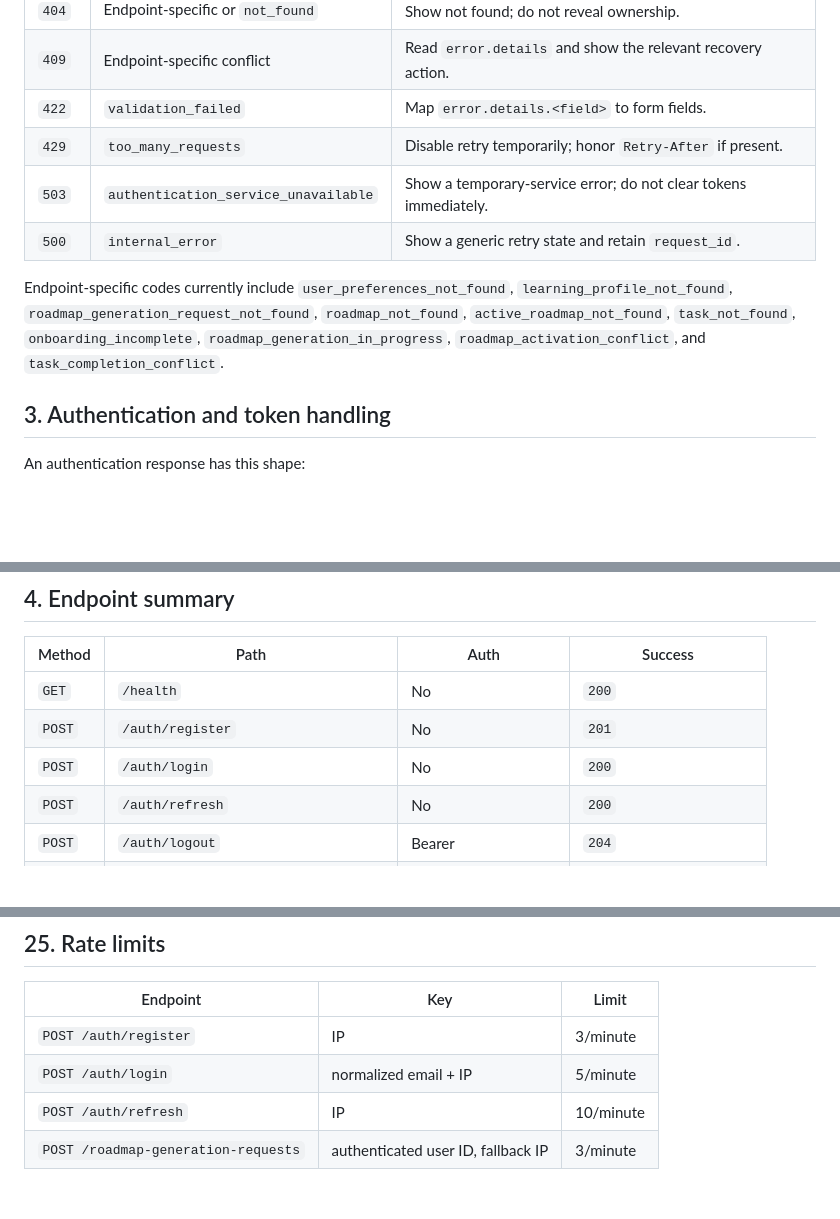
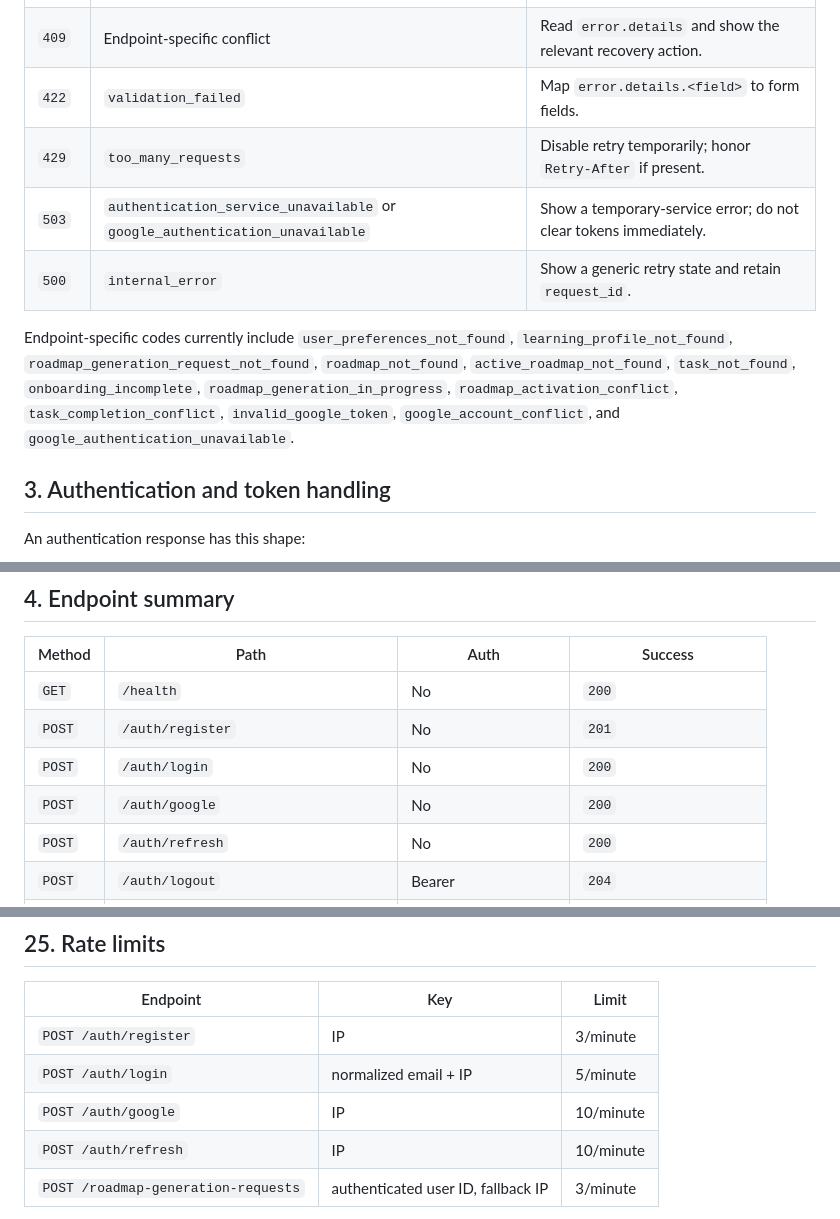
Before and after one commit to mohammadmesmeh/AI-Mentor, a Markdown page: API_CONTRACT.md, 3 parts joined by grey strips. Rendered like a GitHub page; blank space fills up the shorter version.

```diff
--- a/API_CONTRACT.md
+++ b/API_CONTRACT.md
@@ -94,14 +94,16 @@ IDs are ULID strings. Dates are ISO-8601 UTC strings or `null`.
 | `409` | Endpoint-specific conflict | Read `error.details` and show the relevant recovery action. |
 | `422` | `validation_failed` | Map `error.details.<field>` to form fields. |
 | `429` | `too_many_requests` | Disable retry temporarily; honor `Retry-After` if present. |
-| `503` | `authentication_service_unavailable` | Show a temporary-service error; do not clear tokens immediately. |
+| `503` | `authentication_service_unavailable` or `google_authentication_unavailable` | Show a temporary-service error; do not clear tokens immediately. |
 | `500` | `internal_error` | Show a generic retry state and retain `request_id`. |
 
 Endpoint-specific codes currently include `user_preferences_not_found`,
 `learning_profile_not_found`, `roadmap_generation_request_not_found`,
 `roadmap_not_found`, `active_roadmap_not_found`, `task_not_found`,
 `onboarding_incomplete`, `roadmap_generation_in_progress`,
-`roadmap_activation_conflict`, and `task_completion_conflict`.
+`roadmap_activation_conflict`, `task_completion_conflict`,
+`invalid_google_token`, `google_account_conflict`, and
+`google_authentication_unavailable`.
 
 ## 3. Authentication and token handling
 
@@ -158,6 +160,7 @@ Token responses include `Cache-Control: no-store` and `Pragma: no-cache`.
 | `GET` | `/health` | No | `200` |
 | `POST` | `/auth/register` | No | `201` |
 | `POST` | `/auth/login` | No | `200` |
+| `POST` | `/auth/google` | No | `200` |
 | `POST` | `/auth/refresh` | No | `200` |
 | `POST` | `/auth/logout` | Bearer | `204` |
 | `GET` | `/me` | Bearer | `200` |
@@ -956,6 +999,7 @@ patterns are empty, and preflight caching uses `max_age=0`.
 | --- | --- | --- |
 | `POST /auth/register` | IP | 3/minute |
 | `POST /auth/login` | normalized email + IP | 5/minute |
+| `POST /auth/google` | IP | 10/minute |
 | `POST /auth/refresh` | IP | 10/minute |
 | `POST /roadmap-generation-requests` | authenticated user ID, fallback IP | 3/minute |
 
```
Also changed, not shown: other parts of API_CONTRACT.md (+55 -0 lines).
